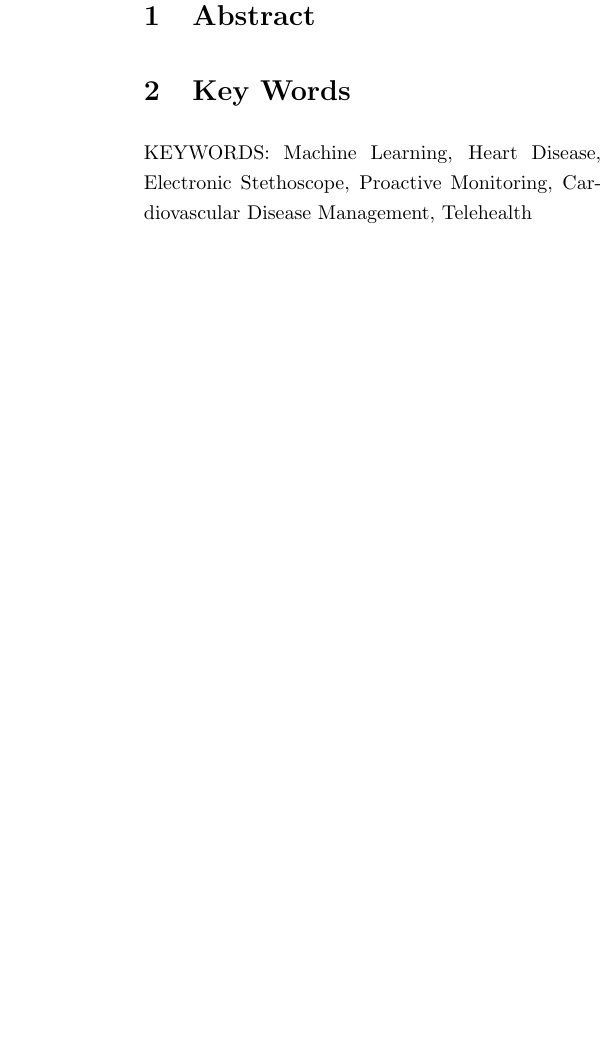
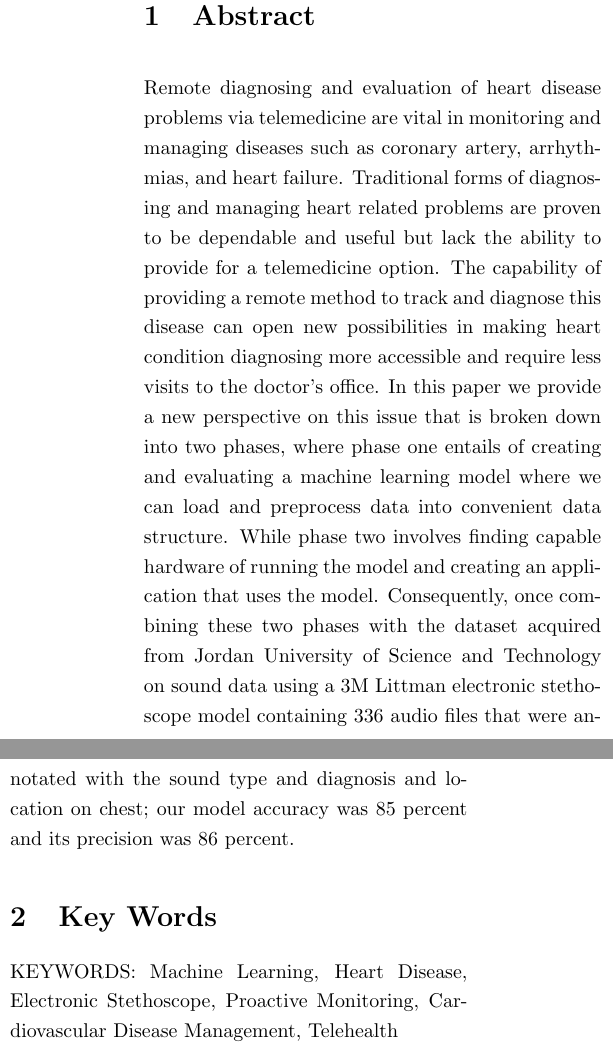
Before and after one commit to Allotec/AI-Stethoscope, a LaTeX document (final_paper/ESE_534_Report.tex): part of one column of page 1 of 3 before the commit and two parts of the columns of page 1 of 3 after it, the two joined at a grey line, cut so that both start at the same text, the shorter picture padded with empty space. Compiled offline with pdfLaTeX.

Commit message:
Update ESE_534_Report.tex

```diff
--- a/final_paper/ESE_534_Report.tex
+++ b/final_paper/ESE_534_Report.tex
@@ -27,7 +27,7 @@
 
 \maketitle
 \section{Abstract}
-
+Remote diagnosing and evaluation of heart disease problems via telemedicine are vital in monitoring and managing diseases such as coronary artery, arrhythmias, and heart failure. Traditional forms of diagnosing and managing heart related problems are proven to be dependable and useful but lack the ability to provide for a telemedicine option. The capability of providing a remote method to track and diagnose this disease can open new possibilities in making heart condition diagnosing more accessible and require less visits to the doctor’s office. In this paper we provide a new perspective on this issue that is broken down into two phases, where phase one entails of creating and evaluating a machine learning model where we can load and preprocess data into convenient data structure. While phase two involves finding capable hardware of running the model and creating an application that uses the model. Consequently, once combining these two phases with the dataset acquired from Jordan University of Science and Technology on sound data using a 3M Littman electronic stethoscope model containing 336 audio files that were annotated with the sound type and diagnosis and location on chest; our model accuracy was 85 percent and its precision was 86 percent.
 
 \section{Key Words}
 KEYWORDS: Machine Learning, Heart Disease, Electronic Stethoscope, Proactive Monitoring, Cardiovascular Disease Management, Telehealth
```
